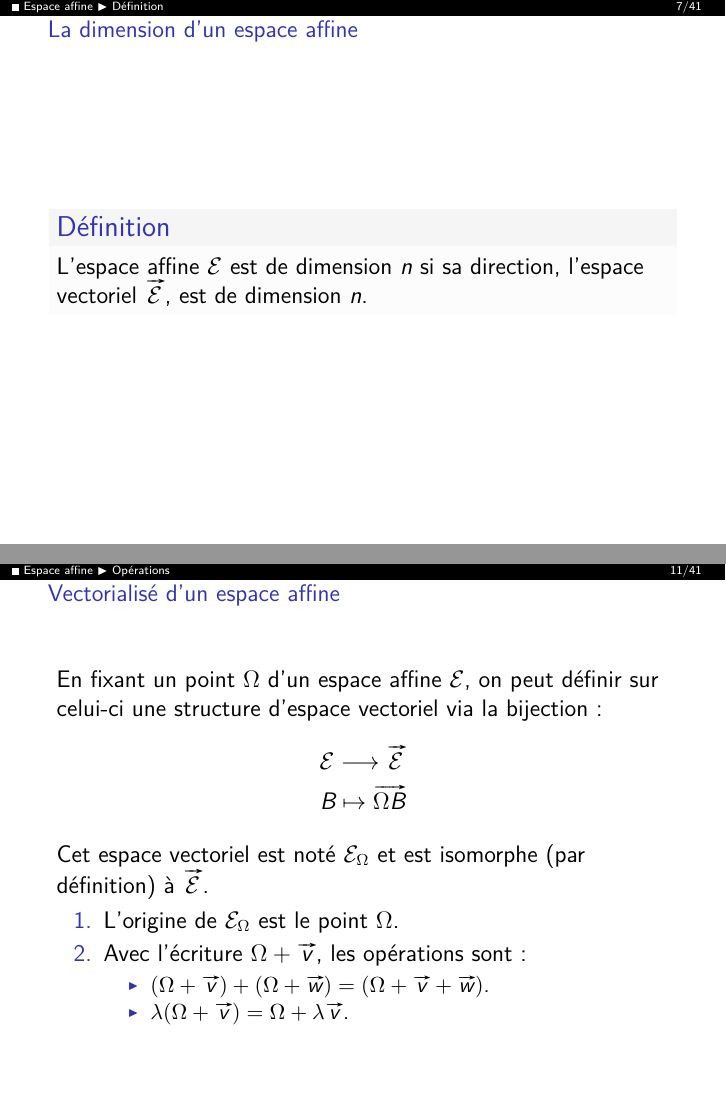
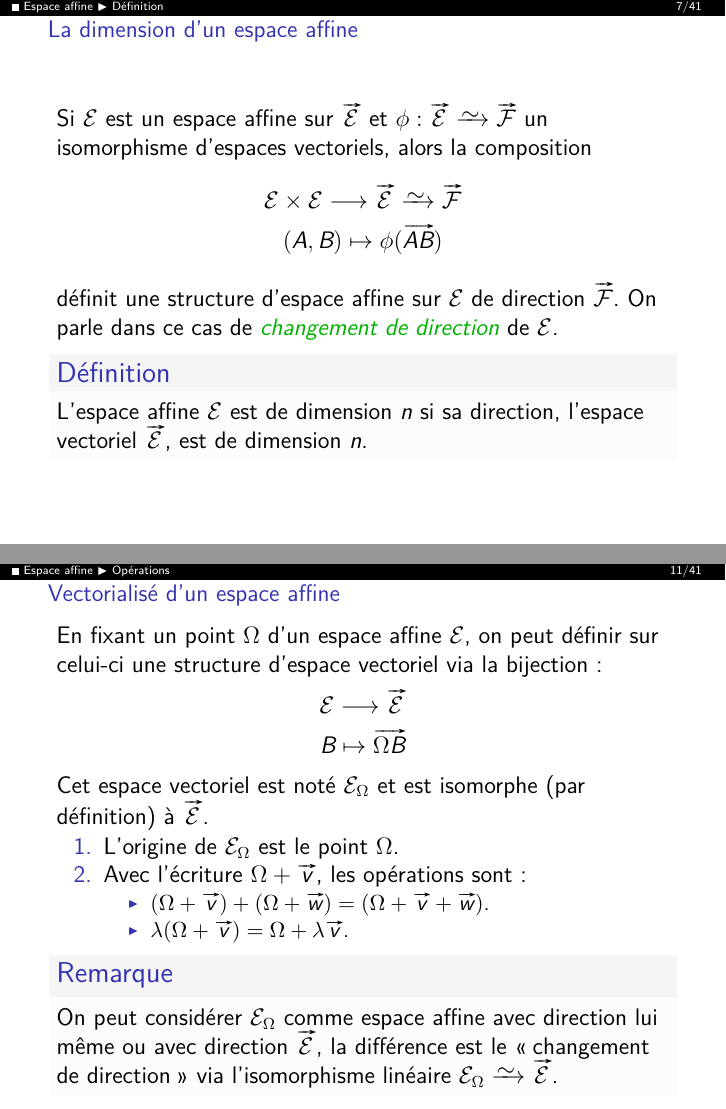
Before and after one commit to ktzanev/m53lille1, LaTeX slides (Cours/M53_2016-17_Partie1.tex): pages 30 and 42 of 189 before the commit and pages 32 and 47 of 194 after it, joined at a grey line. The pictures show the PDF file docs/Cours/M53_2016-17_Partie1_anim.pdf that the author committed with the source.

Commit message:
rajout changement de direction

```diff
--- a/Cours/M53_2016-17_Partie1.tex
+++ b/Cours/M53_2016-17_Partie1.tex
@@ -101,6 +101,13 @@
 \end{frame}
 % -----------
 \begin{frame}{La dimension d'un espace affine}
+  Si $\ens{E}$ est un espace affine sur $\ev{E}$ et $\phi:\ev{E}\isoto\ev{F}$ un isomorphisme d'espaces vectoriels, alors la composition
+    \begin{gather*}
+      \ens{E} \times \ens{E} \longrightarrow \ev{E}\isoto\ev{F}\\
+      (A,B) \mapsto \phi(\vv{AB})
+    \end{gather*}
+  définit une structure d'espace affine sur $\ens{E}$ de direction $\ev{F}$. \pause On parle dans ce cas de \myemph{changement de direction} de $\ens{E}$.
+  \pause
   \begin{definition}
     L'espace affine $\ens{E}$ est de dimension $n$ si sa direction, l'espace vectoriel $\ev{E}$, est de dimension $n$.
   \end{definition}
```
Also changed, not shown: docs/Cours/M53_2016-17_Partie1_anim.pdf, docs/Cours/M53_2016-17_Partie1_noanim.pdf, docs/Cours/M53_2016-17_Partie1_print.pdf, Cours/M53_2016-17_Partie1.tex (5 more changed lines).
